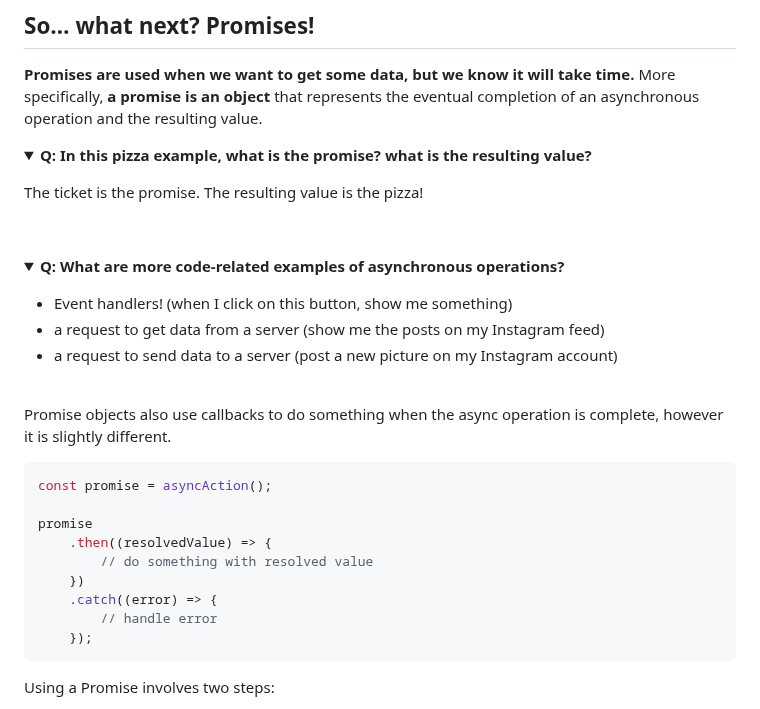
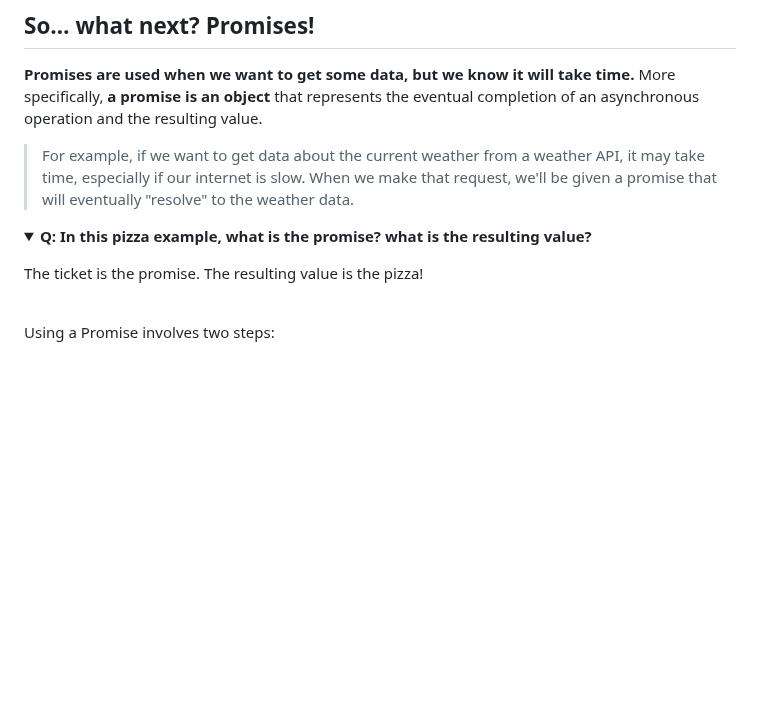
Before and after one commit to The-Marcy-Lab-School/3-0-0-intro-to-promises-f23, a Markdown page: README.md, the part around the change. GitHub-like rendering; folded sections open; blank space fills up the shorter version.

Commit message:
clearing up promise example

````diff
--- a/README.md
+++ b/README.md
@@ -111,33 +111,13 @@ Promises aim to provide a more readable approach.
 
 **Promises are used when we want to get some data, but we know it will take time.** More specifically, **a promise is an object** that represents the eventual completion of an asynchronous operation and the resulting value.
 
+> For example, if we want to get data about the current weather from a weather API, it may take time, especially if our internet is slow. When we make that request, we'll be given a promise that will eventually "resolve" to the weather data.
+
 **<details><summary>Q: In this pizza example, what is the promise? what is the resulting value?</summary>**
 
 The ticket is the promise. The resulting value is the pizza!
 
 </details><br>
-
-**<details><summary>Q: What are more code-related examples of asynchronous operations?</summary>**
-
-- Event handlers! (when I click on this button, show me something)
-- a request to get data from a server (show me the posts on my Instagram feed)
-- a request to send data to a server (post a new picture on my Instagram account)
-
-</details><br>
-
-Promise objects also use callbacks to do something when the async operation is complete, however it is slightly different.
-
-```jsx
-const promise = asyncAction();
-
-promise
-	.then((resolvedValue) => {
-		// do something with resolved value
-	})
-	.catch((error) => {
-		// handle error
-	});
-```
 
 Using a Promise involves two steps:
 
````
